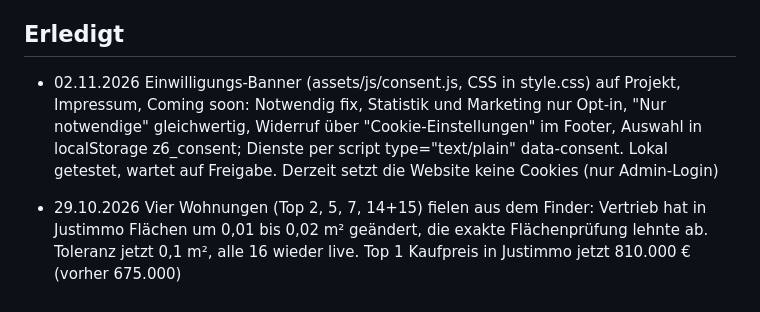
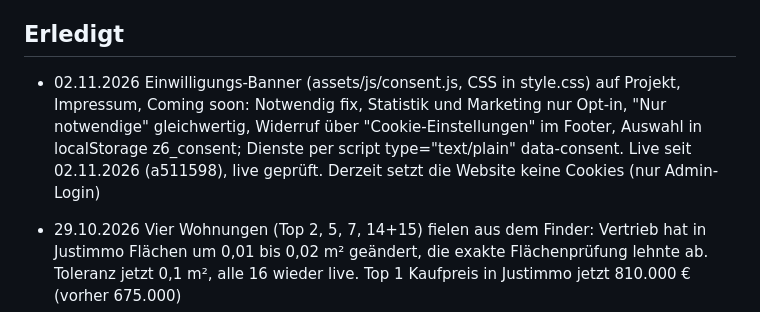
Before and after one commit to Ad-Boutique/zimmermannplatz, a Markdown page: STATUS.md, the part around the change. GitHub-like rendering.

Commit message:
STATUS: Cookie-Banner live
Co-Authored-By: Claude Opus 5.5 <noreply@anthropic.com>

```diff
--- a/STATUS.md
+++ b/STATUS.md
@@ -27,7 +27,7 @@ Stand 02.10.2026
 
 ## Erledigt
 
-- 02.11.2026 Einwilligungs-Banner (assets/js/consent.js, CSS in style.css) auf Projekt, Impressum, Coming soon: Notwendig fix, Statistik und Marketing nur Opt-in, "Nur notwendige" gleichwertig, Widerruf über "Cookie-Einstellungen" im Footer, Auswahl in localStorage z6_consent; Dienste per script type="text/plain" data-consent. Lokal getestet, wartet auf Freigabe. Derzeit setzt die Website keine Cookies (nur Admin-Login)
+- 02.11.2026 Einwilligungs-Banner (assets/js/consent.js, CSS in style.css) auf Projekt, Impressum, Coming soon: Notwendig fix, Statistik und Marketing nur Opt-in, "Nur notwendige" gleichwertig, Widerruf über "Cookie-Einstellungen" im Footer, Auswahl in localStorage z6_consent; Dienste per script type="text/plain" data-consent. Live seit 02.11.2026 (a511598), live geprüft. Derzeit setzt die Website keine Cookies (nur Admin-Login)
 - 29.10.2026 Vier Wohnungen (Top 2, 5, 7, 14+15) fielen aus dem Finder: Vertrieb hat in Justimmo Flächen um 0,01 bis 0,02 m² geändert, die exakte Flächenprüfung lehnte ab. Toleranz jetzt 0,1 m², alle 16 wieder live. Top 1 Kaufpreis in Justimmo jetzt 810.000 € (vorher 675.000)
 - 15.10.2026 Kontaktformular vorübergehend ausgeblendet (hidden, Markup bleibt), stattdessen Hinweis mit Button zum Wohnungsfinder; Anfragen nur noch über den Finder (direkt zum Objekt in Justimmo)
 - 15.10.2026 Testanfragen des Vertriebs (14.10.) kamen nicht in Justimmo: Weiterleitung war noch ausgeschaltet, Mail-Variablen fehlen. Weiterleitung eingeschaltet, 3 gespeicherte Finder-Anfragen nachgesendet (darunter eine echte vom 12.10. zu Top 2); Kontaktformular geht weiterhin nur per Mail (fehlt), nicht nach Justimmo
```
